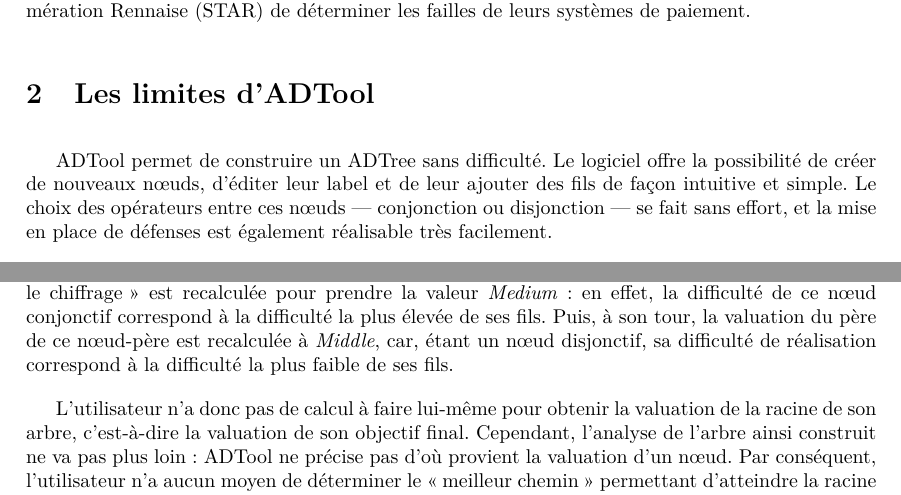
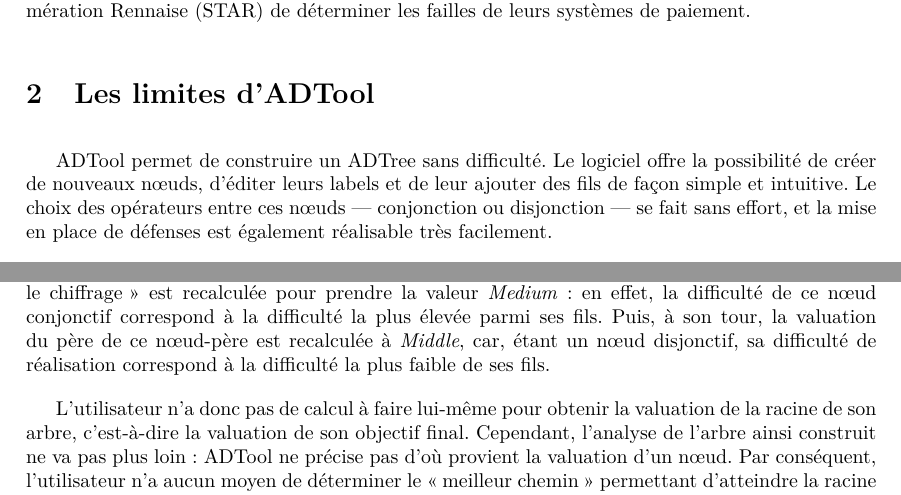
Before and after one commit to HKervadec/korrigolo, a LaTeX document (reports/2 - specification/main.tex, which reads reports/2 - specification/input/limiteAdtool.tex): two parts of page 5 of 22, joined at a grey line, cut so that both start at the same text. Compiled offline with pdfLaTeX.

Commit message:
Update limiteAdtool.tex

```diff
--- a/reports/2 - specification/input/limiteAdtool.tex
+++ b/reports/2 - specification/input/limiteAdtool.tex
@@ -1,7 +1,7 @@
 \section{Les limites d'ADTool}
 	\label{sec:adtool}
 
-	ADTool permet de construire un ADTree sans difficulté. Le logiciel offre la possibilité de créer de nouveaux nœuds, d'éditer leur label et de leur ajouter des fils de façon intuitive et simple. Le choix des opérateurs entre ces nœuds --- conjonction ou disjonction ---  se fait sans effort, et la mise en place de défenses est également réalisable très facilement.
+	ADTool permet de construire un ADTree sans difficulté. Le logiciel offre la possibilité de créer de nouveaux nœuds, d'éditer leurs labels et de leur ajouter des fils de façon simple et intuitive. Le choix des opérateurs entre ces nœuds --- conjonction ou disjonction ---  se fait sans effort, et la mise en place de défenses est également réalisable très facilement.
 
 	\begin{figure}[h]
             \centering
@@ -10,8 +10,7 @@
             \label{fig:arbre_exemple_1}
     \end{figure}
 
-
-	Une fois l'arbre établi, il est possible d'ajouter des valuations à chaque feuille\footnote{Une feuille est un nœud n'ayant aucun fils.} de l'arbre selon un paramètre de base, tel que leur coût financier, leur probabilité de réussite, etc. (voir Section \ref{sec::ParamBase}). ADTool se charge ensuite de propager les valuations aux nœuds pères de façon récursive, jusqu'à la racine.
+	Une fois l'arbre établi, il est possible d'ajouter des valuations à chaque feuille\footnote{Une feuille est un nœud n'ayant aucun fils.} de l'arbre selon un paramètre de base, tel que le coût minimal, la probabilité de succès, etc. (voir Section \ref{sec::ParamBase}). ADTool se charge ensuite de propager les valuations aux nœuds pères de façon récursive, jusqu'à la racine.
 
 	\begin{figure}[h]
             \centering
@@ -20,7 +19,7 @@
             \label{fig:arbre_exemple_1}
     \end{figure}
 
-	Dans l'exemple de la {\sc Figure} \ref{fig:arbre_exemple_1}, chaque noeud possède une valuation selon le paramètre de base \og difficulté de réalisation \fg{}. Cette valuation peut prendre la valeur L, M, H ou E ((\emph{Low}, \emph{Medium}, \emph{High} ou \emph{Extrem} --- voir Section \ref{sec::ParamBase} pour plus de détails). En éditant la difficulté de réalisation de la feuille \og essayer les clés de chiffrage possibles \fg{}  à \emph{Medium}, la valuation du nœud-père \og casser le chiffrage \fg{} est recalculée pour prendre la valeur \emph{Medium} : en effet, la difficulté de ce nœud conjonctif correspond à la difficulté la plus élevée de ses fils. Puis, à son tour, la valuation du père de ce nœud-père est recalculée à \emph{Middle}, car, étant un nœud disjonctif, sa difficulté de réalisation correspond à la difficulté la plus faible de ses fils.
+	Dans l'exemple de la {\sc Figure} \ref{fig:arbre_exemple_1}, chaque noeud possède une valuation selon le paramètre de base \og difficulté de réalisation \fg{}. Cette valuation peut prendre la valeur L, M, H ou E ((\emph{Low}, \emph{Medium}, \emph{High} ou \emph{Extrem} --- voir Section \ref{sec::ParamBase} pour plus de détails). En éditant la difficulté de réalisation de la feuille \og essayer les clés de chiffrage possibles \fg{}  à \emph{Medium}, la valuation du nœud père \og casser le chiffrage \fg{} est recalculée pour prendre la valeur \emph{Medium} : en effet, la difficulté de ce nœud conjonctif correspond à la difficulté la plus élevée parmi ses fils. Puis, à son tour, la valuation du père de ce nœud-père est recalculée à \emph{Middle}, car, étant un nœud disjonctif, sa difficulté de réalisation correspond à la difficulté la plus faible de ses fils.
 
 	L'utilisateur n'a donc pas de calcul à faire lui-même pour obtenir la valuation de la racine de son arbre, c'est-à-dire la valuation de son objectif final. Cependant, l'analyse de l'arbre ainsi construit ne va pas plus loin : ADTool ne précise pas d'où provient la valuation d'un nœud. Par conséquent, l'utilisateur n'a aucun moyen de déterminer le \og meilleur chemin \fg{} permettant d'atteindre la racine de l'arbre, par exemple. Il doit donc le déduire manuellement, en devinant comment les valuations se sont propagées. Sachant qu'un arbre atteint très rapidement une taille conséquente, cette opération peut prendre un temps très important, ce qui n'intéresse pas l'utilisateur.
 
```
